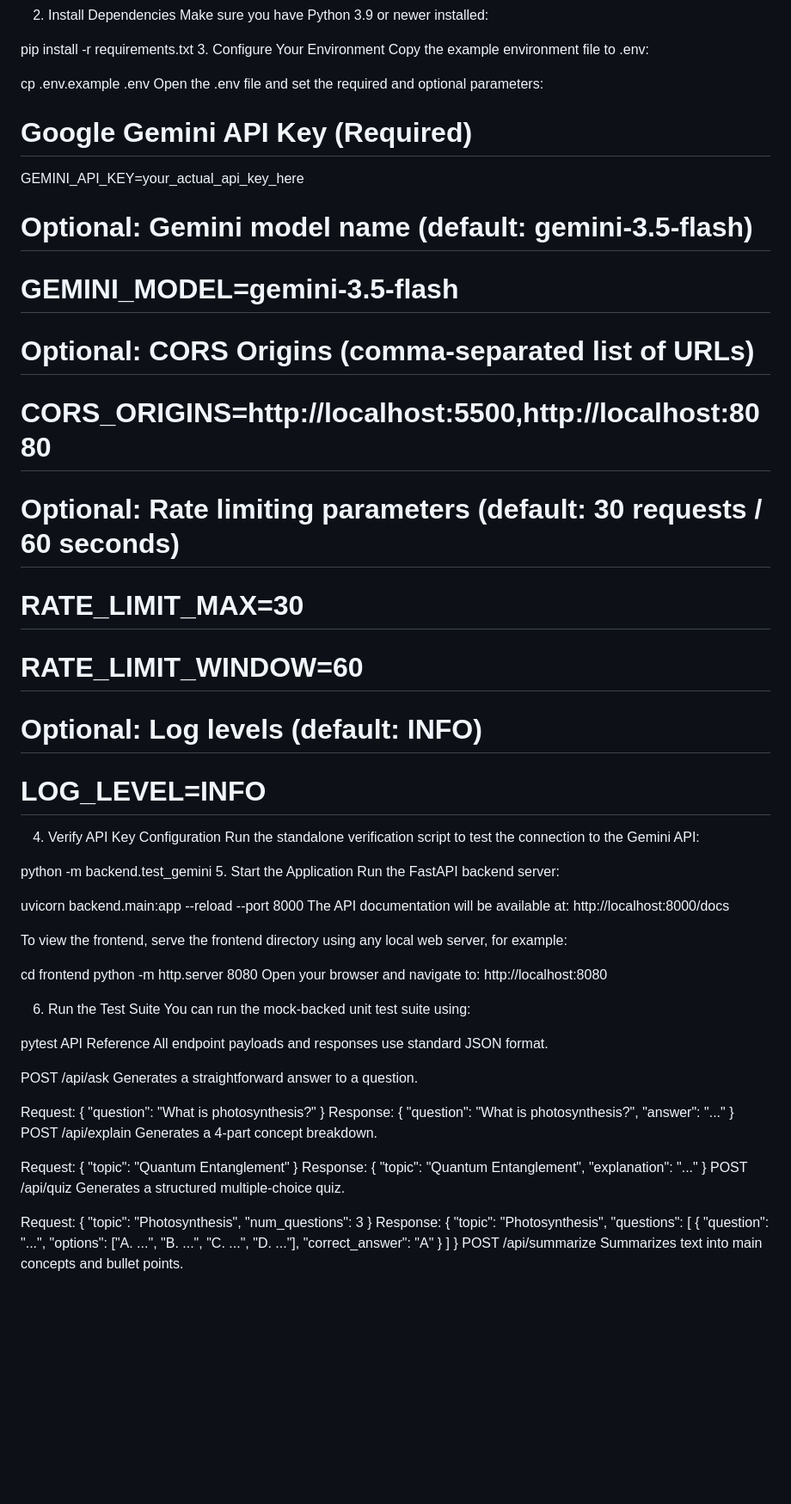
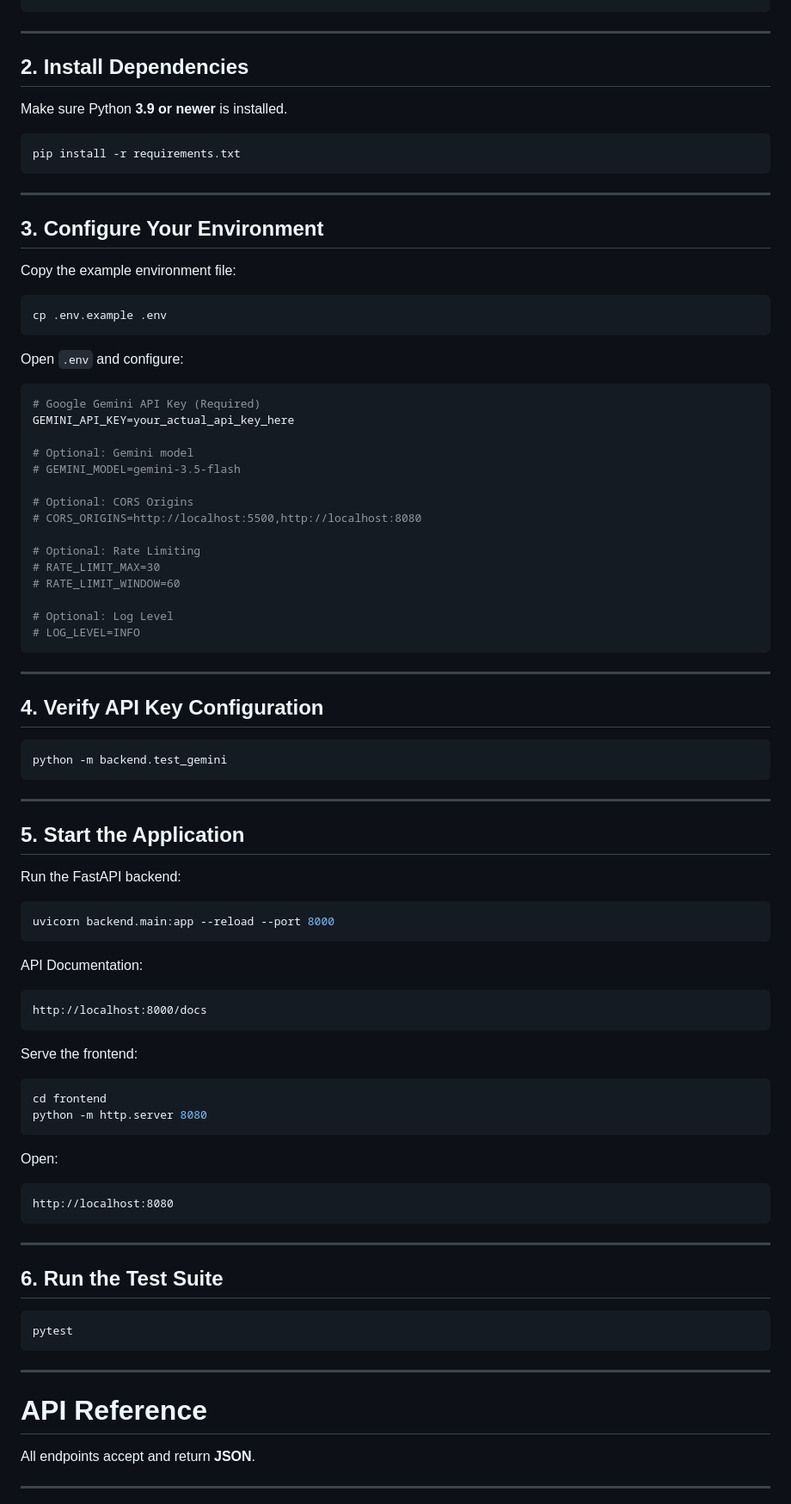
Before and after one commit to Vamshi0250/EduGenie, a Markdown page: README.md, the part around one of its changes. Shown at 86% size. Rendered like a GitHub page; blank space fills up the shorter version.

````diff
--- a/README.md
+++ b/README.md
@@ -49,68 +83,97 @@ Installation
 git clone https://github.com/srinivas-workspace/EduGenie.git
 cd EduGenie
-2. Install Dependencies
-Make sure you have Python 3.9 or newer installed:
+```
 
+---
+
+## 2. Install Dependencies
+
+Make sure Python **3.9 or newer** is installed.
+
+```bash
 pip install -r requirements.txt
-3. Configure Your Environment
-Copy the example environment file to .env:
+```
 
+---
+
+## 3. Configure Your Environment
+
+Copy the example environment file:
+
+```bash
 cp .env.example .env
-Open the .env file and set the required and optional parameters:
+```
 
+Open `.env` and configure:
+
+```env
 # Google Gemini API Key (Required)
 GEMINI_API_KEY=your_actual_api_key_here
 
-# Optional: Gemini model name (default: gemini-3.5-flash)
+# Optional: Gemini model
 # GEMINI_MODEL=gemini-3.5-flash
 
-# Optional: CORS Origins (comma-separated list of URLs)
+# Optional: CORS Origins
 # CORS_ORIGINS=http://localhost:5500,http://localhost:8080
 
-# Optional: Rate limiting parameters (default: 30 requests / 60 seconds)
+# Optional: Rate Limiting
 # RATE_LIMIT_MAX=30
 # RATE_LIMIT_WINDOW=60
 
-# Optional: Log levels (default: INFO)
+# Optional: Log Level
 # LOG_LEVEL=INFO
-4. Verify API Key Configuration
-Run the standalone verification script to test the connection to the Gemini API:
+```
 
+---
+
+## 4. Verify API Key Configuration
+
+```bash
 python -m backend.test_gemini
-5. Start the Application
-Run the FastAPI backend server:
+```
 
+---
+
+## 5. Start the Application
+
+Run the FastAPI backend:
+
+```bash
 uvicorn backend.main:app --reload --port 8000
-The API documentation will be available at: http://localhost:8000/docs
+```
 
-To view the frontend, serve the frontend directory using any local web server, for example:
+API Documentation:
 
+```
+http://localhost:8000/docs
+```
+
+Serve the frontend:
+
+```bash
 cd frontend
 python -m http.server 8080
-Open your browser and navigate to: http://localhost:8080
+```
 
-6. Run the Test Suite
-You can run the mock-backed unit test suite using:
+Open:
 
+```
+http://localhost:8080
+```
+
+---
+
+## 6. Run the Test Suite
+
+```bash
 pytest
-API Reference
-All endpoint payloads and responses use standard JSON format.
+```
 
-POST /api/ask
-Generates a straightforward answer to a question.
+---
 
-Request: { "question": "What is photosynthesis?" }
-Response: { "question": "What is photosynthesis?", "answer": "..." }
-POST /api/explain
-Generates a 4-part concept breakdown.
+# API Reference
 
-Request: { "topic": "Quantum Entanglement" }
-Response: { "topic": "Quantum Entanglement", "explanation": "..." }
-POST /api/quiz
-Generates a structured multiple-choice quiz.
+All endpoints accept and return **JSON**.
 
-Request: { "topic": "Photosynthesis", "num_questions": 3 }
-Response: { "topic": "Photosynthesis", "questions": [ { "question": "...", "options": ["A. ...", "B. ...", "C. ...", "D. ..."], "correct_answer": "A" } ] }
-POST /api/summarize
-Summarizes text into main concepts and bullet points.
+---
 
````
Also changed, not shown: other parts of README.md (+215 -42 lines).
